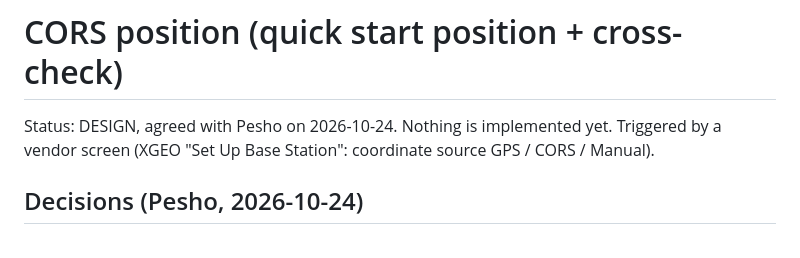
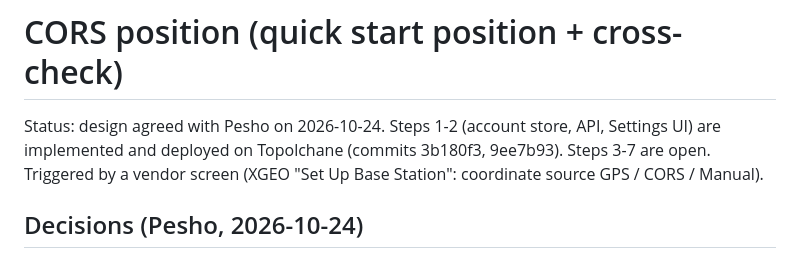
Before and after one commit to peshovp/RPI-BS, a Markdown page: docs/cors_position.md, the part around the change. GitHub-like rendering.

Commit message:
docs: CORS design status (steps 1-2 done and deployed on Topolchane)
Co-Authored-By: Claude Sonnet 5.5 <noreply@anthropic.com>

```diff
--- a/docs/cors_position.md
+++ b/docs/cors_position.md
@@ -1,6 +1,6 @@
 # CORS position (quick start position + cross-check)
 
-Status: DESIGN, agreed with Pesho on 2026-10-24. Nothing is implemented yet.
+Status: design agreed with Pesho on 2026-10-24. Steps 1-2 (account store, API, Settings UI) are implemented and deployed on Topolchane (commits 3b180f3, 9ee7b93). Steps 3-7 are open.
 Triggered by a vendor screen (XGEO "Set Up Base Station": coordinate source GPS / CORS / Manual).
 
 ## Decisions (Pesho, 2026-10-24)
```
